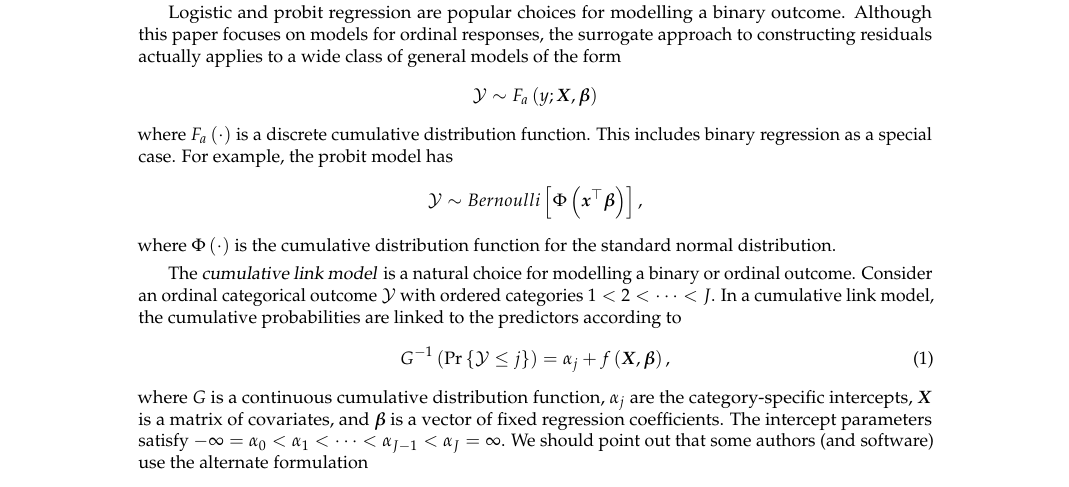
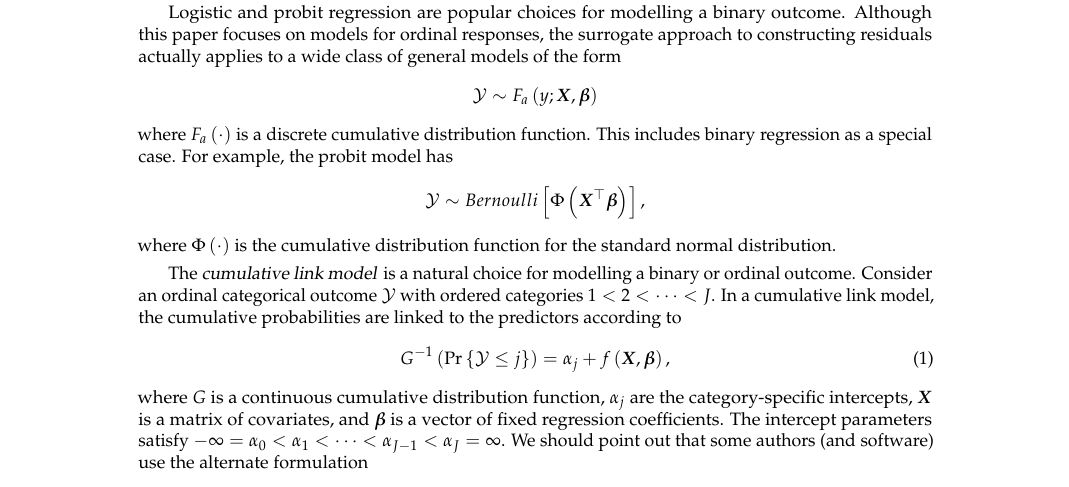
Before and after one commit to AFIT-R/sure-manuscript, a LaTeX document (RJwrapper.tex, which reads greenwell-mccarthy-boehmke-liu.tex): part of page 1 of 14, cut so that both start at the same text. Compiled offline with pdfLaTeX.

Commit message:
fix typo

```diff
--- a/greenwell-mccarthy-boehmke-liu.tex
+++ b/greenwell-mccarthy-boehmke-liu.tex
@@ -21,7 +21,7 @@ Logistic and probit regression are popular choices for modelling a binary outcom
 \end{equation*}
 where $F_a\left(\cdot\right)$ is a discrete cumulative distribution function. This includes binary regression as a special case. For example, the probit model has
 \begin{equation*}
-  \mathcal{Y} \sim Bernoulli\left[\Phi\left(\boldsymbol{x}^\top\boldsymbol{\beta}\right)\right],
+  \mathcal{Y} \sim Bernoulli\left[\Phi\left(\boldsymbol{X}^\top\boldsymbol{\beta}\right)\right],
 \end{equation*}
 where $\Phi\left(\cdot\right)$ is the cumulative distribution function for the standard normal distribution.
 
```
Also changed, not shown: RJwrapper.pdf.
